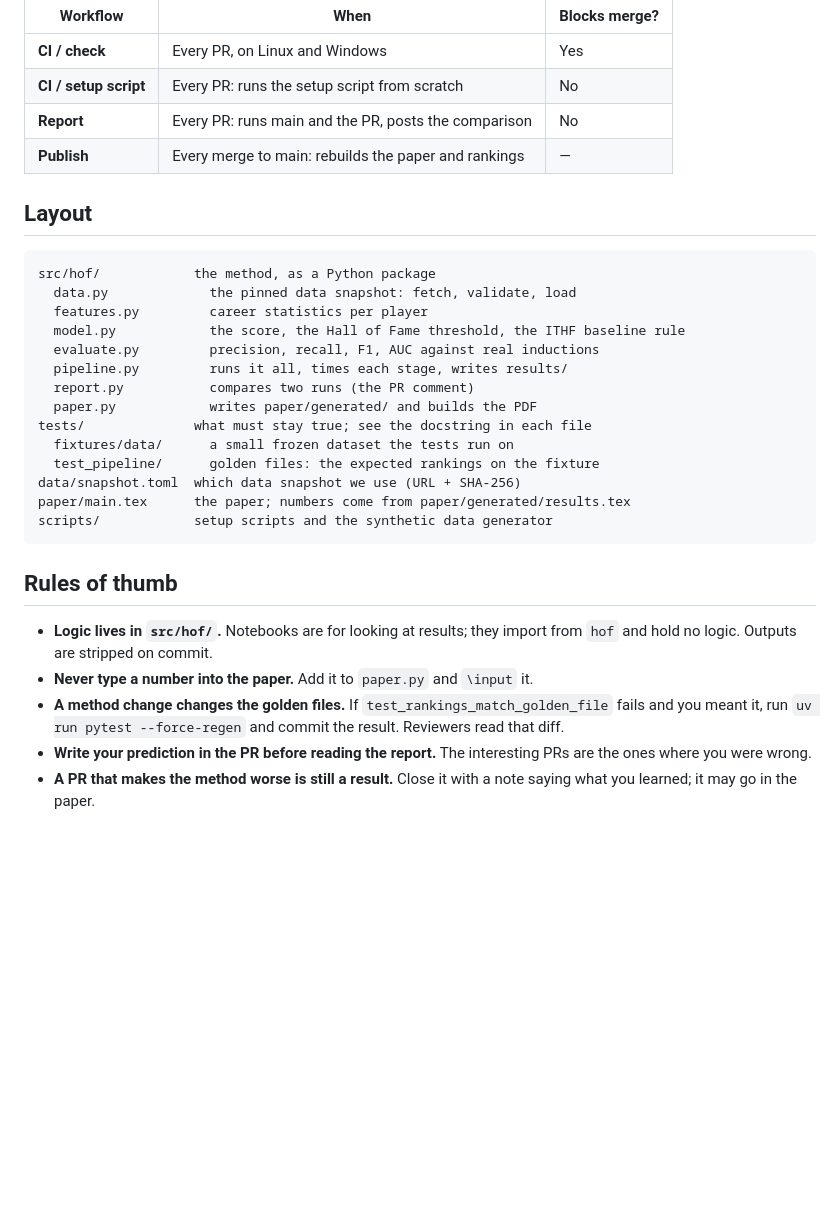
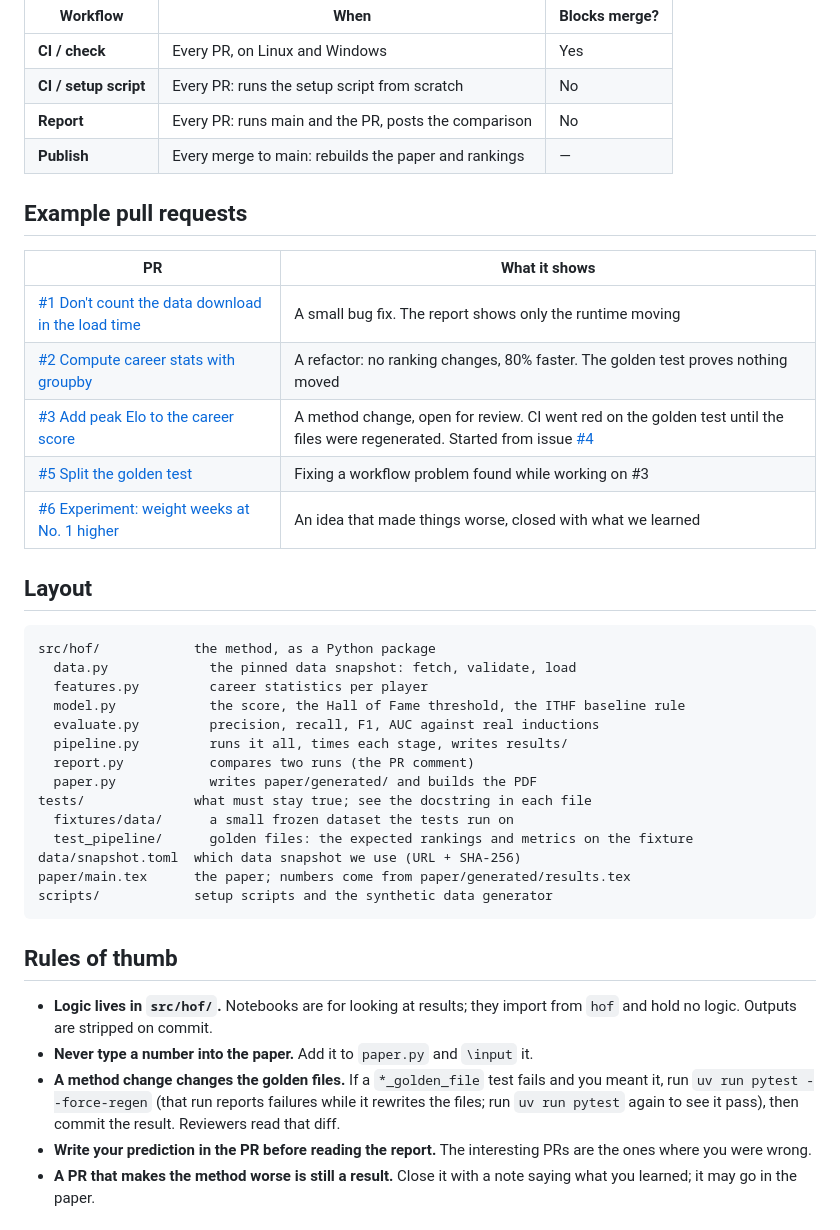
Before and after one commit to bennyhodl/tennis-hof-example, a Markdown page: README.md, the part around the change. Rendered like a GitHub page; blank space fills up the shorter version.

Commit message:
Link the example PRs and explain the --force-regen run in the README (#7)
## What changed

- Adds an **Example pull requests** table so new teammates can see what
each kind of PR looks like.
- Explains that `pytest --force-regen` reports failures while it
rewrites the golden files, which looked like it hadn't worked during #3.

## What should happen to the rankings, and why?

Nothing: README only.

## Paper

- [x] No paper change needed.

````diff
--- a/README.md
+++ b/README.md
@@ -98,6 +98,16 @@ uv run hof diff results/main results/mine
 | **Report** | Every PR: runs main and the PR, posts the comparison | No |
 | **Publish** | Every merge to main: rebuilds the paper and rankings | — |
 
+## Example pull requests
+
+| PR | What it shows |
+|---|---|
+| [#1 Don't count the data download in the load time](https://github.com/bennyhodl/tennis-hof-example/pull/1) | A small bug fix. The report shows only the runtime moving |
+| [#2 Compute career stats with groupby](https://github.com/bennyhodl/tennis-hof-example/pull/2) | A refactor: no ranking changes, 80% faster. The golden test proves nothing moved |
+| [#3 Add peak Elo to the career score](https://github.com/bennyhodl/tennis-hof-example/pull/3) | A method change, open for review. CI went red on the golden test until the files were regenerated. Started from issue [#4](https://github.com/bennyhodl/tennis-hof-example/issues/4) |
+| [#5 Split the golden test](https://github.com/bennyhodl/tennis-hof-example/pull/5) | Fixing a workflow problem found while working on #3 |
+| [#6 Experiment: weight weeks at No. 1 higher](https://github.com/bennyhodl/tennis-hof-example/pull/6) | An idea that made things worse, closed with what we learned |
+
 ## Layout
 
 ```
@@ -111,7 +121,7 @@ src/hof/            the method, as a Python package
   paper.py            writes paper/generated/ and builds the PDF
 tests/              what must stay true; see the docstring in each file
   fixtures/data/      a small frozen dataset the tests run on
-  test_pipeline/      golden files: the expected rankings on the fixture
+  test_pipeline/      golden files: the expected rankings and metrics on the fixture
 data/snapshot.toml  which data snapshot we use (URL + SHA-256)
 paper/main.tex      the paper; numbers come from paper/generated/results.tex
 scripts/            setup scripts and the synthetic data generator
@@ -122,9 +132,10 @@ scripts/            setup scripts and the synthetic data generator
 - **Logic lives in `src/hof/`.** Notebooks are for looking at results; they
   import from `hof` and hold no logic. Outputs are stripped on commit.
 - **Never type a number into the paper.** Add it to `paper.py` and `\input` it.
-- **A method change changes the golden files.** If `test_rankings_match_golden_file`
-  fails and you meant it, run `uv run pytest --force-regen` and commit the
-  result. Reviewers read that diff.
+- **A method change changes the golden files.** If a `*_golden_file` test
+  fails and you meant it, run `uv run pytest --force-regen` (that run reports
+  failures while it rewrites the files; run `uv run pytest` again to see it
+  pass), then commit the result. Reviewers read that diff.
 - **Write your prediction in the PR before reading the report.** The interesting
   PRs are the ones where you were wrong.
 - **A PR that makes the method worse is still a result.** Close it with a note
````
